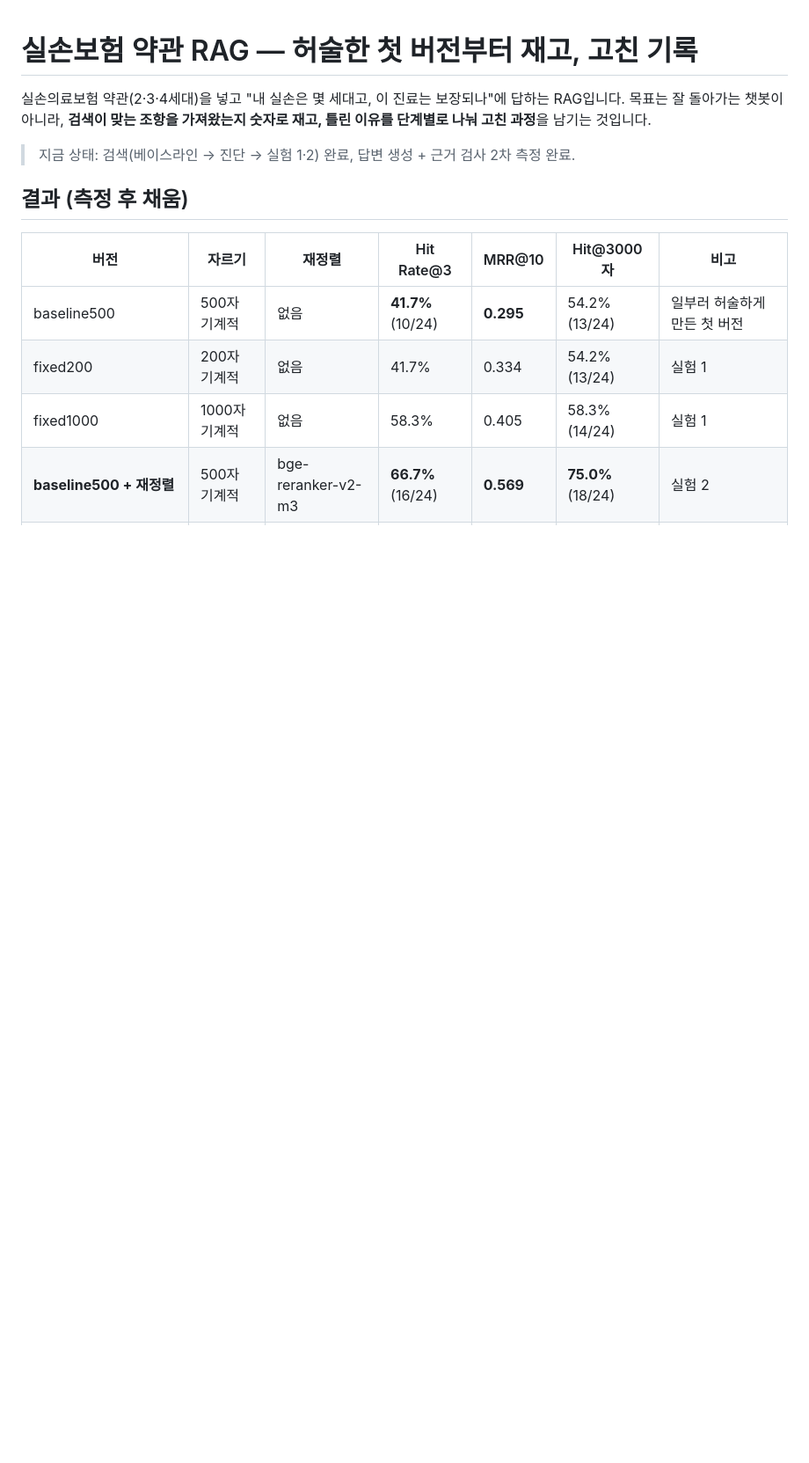
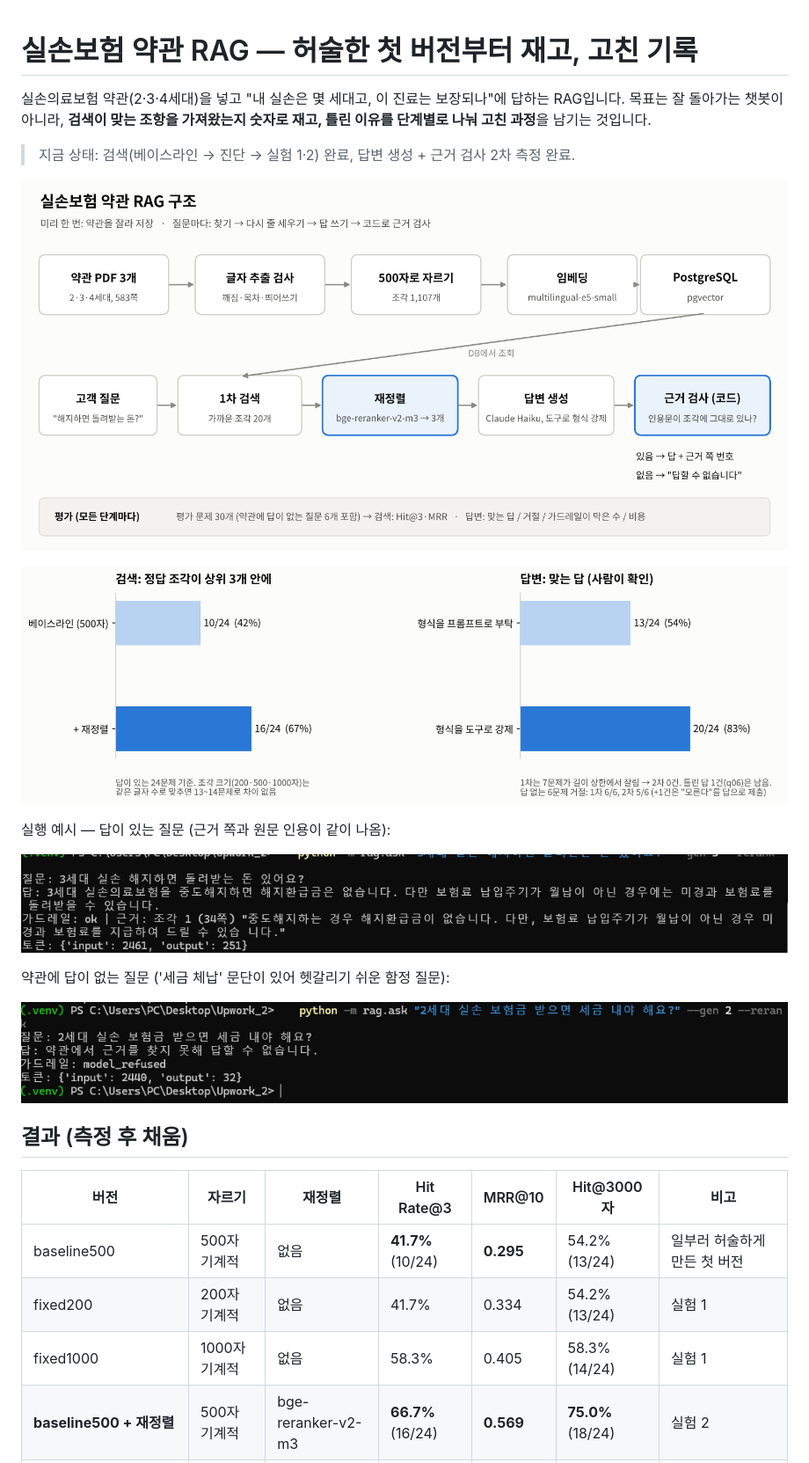
Before and after one commit to chapse57/insurance-rag-eval, a Markdown page: README.md, the part around the change. Shown at 88% size. Drawn GitHub-style; pictures changed too: docs/pipeline.png (added), docs/results.png (added), docs/run_answer.png (added); blank space fills up the shorter version.

Commit message:
구조도·결과 그림 추가

```diff
--- a/README.md
+++ b/README.md
@@ -4,6 +4,18 @@
 목표는 잘 돌아가는 챗봇이 아니라, **검색이 맞는 조항을 가져왔는지 숫자로 재고, 틀린 이유를 단계별로 나눠 고친 과정**을 남기는 것입니다.
 
 > 지금 상태: 검색(베이스라인 → 진단 → 실험 1·2) 완료, 답변 생성 + 근거 검사 2차 측정 완료.
+
+![구조](docs/pipeline.png)
+
+![결과](docs/results.png)
+
+실행 예시 — 답이 있는 질문 (근거 쪽과 원문 인용이 같이 나옴):
+
+![답변 예시](docs/run_answer.png)
+
+약관에 답이 없는 질문 ('세금 체납' 문단이 있어 헷갈리기 쉬운 함정 질문):
+
+![거절 예시](docs/run_refusal.png)
 
 ## 결과 (측정 후 채움)
 
```
